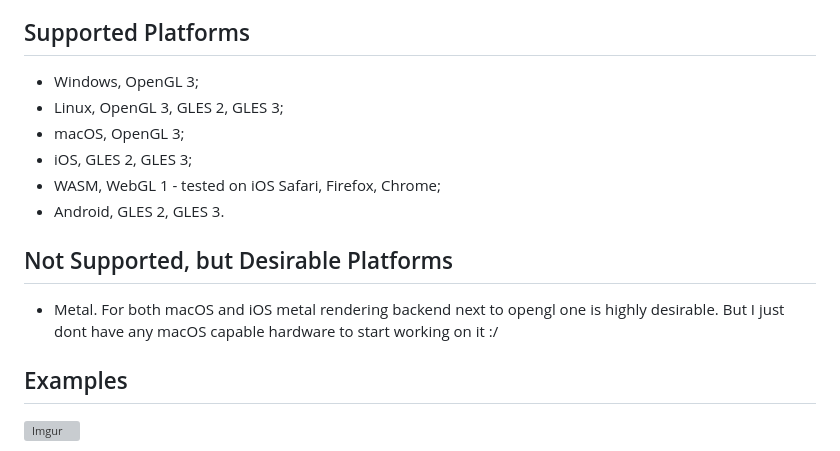
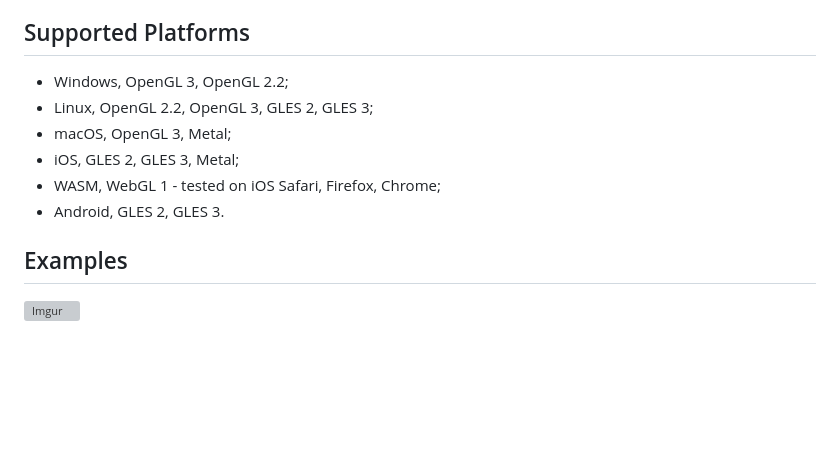
Before and after one commit to not-fl3/miniquad, a Markdown page: README.md, the part around the change. Drawn GitHub-style; blank space fills up the shorter version; grey boxes are pictures that could not be loaded.

```diff
--- a/README.md
+++ b/README.md
@@ -12,16 +12,12 @@ Miniquad aims to provide a graphics abstraction that works the same way on any p
 
 ## Supported Platforms
 
-* Windows, OpenGL 3;
-* Linux, OpenGL 3, GLES 2, GLES 3;
-* macOS, OpenGL 3;
-* iOS, GLES 2, GLES 3;
+* Windows, OpenGL 3, OpenGL 2.2;
+* Linux, OpenGL 2.2, OpenGL 3, GLES 2, GLES 3;
+* macOS, OpenGL 3, Metal;
+* iOS, GLES 2, GLES 3, Metal;
 * WASM, WebGL 1 - tested on iOS Safari, Firefox, Chrome;
 * Android, GLES 2, GLES 3.
-
-## Not Supported, but Desirable Platforms
-
-* Metal. For both macOS and iOS metal rendering backend next to opengl one is highly desirable. But I just dont have any macOS capable hardware to start working on it :/
 
 ## Examples
 
```
